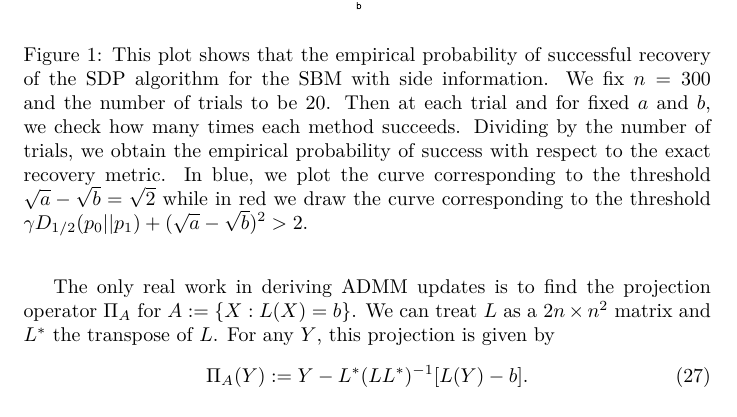
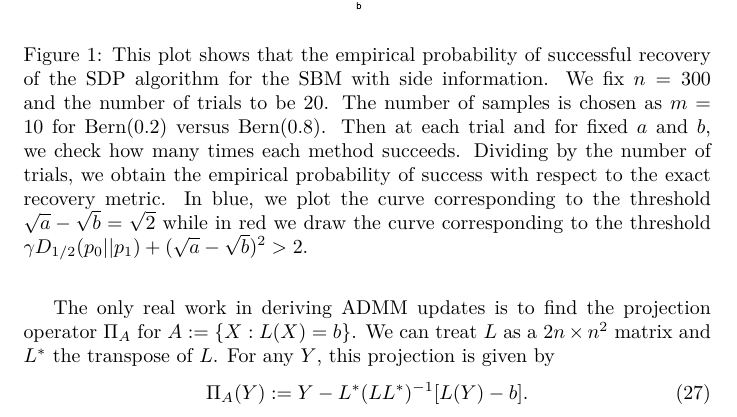
Before and after one commit to zhaofeng-shu33/SIBM, a LaTeX document (alg.tex): part of page 13 of 19, cut so that both start at the same text. Compiled offline with XeLaTeX.

Commit message:
update fig1

```diff
--- a/alg.tex
+++ b/alg.tex
@@ -13,6 +13,7 @@
 \DeclareMathOperator{\SIBM}{SIBM}
 \DeclareMathOperator{\diag}{diag}
 \DeclareMathOperator{\Var}{Var}
+\DeclareMathOperator{\Bern}{Bern}
 \DeclareMathOperator{\dist}{dist}
 \newcommand{\A}{\frac{a \log(n)}{n}}
 \newcommand{\B}{\frac{b \log(n)}{n}}
@@ -586,7 +587,7 @@ Experiment result
 	\centering
 	\includegraphics[width=0.6\textwidth]{sdp_si.eps}
 	\caption{This plot shows that the empirical probability of successful recovery of the SDP algorithm
-	for the SBM with side information. We fix $n=300$ and the number of trials to be 20. Then
+	for the SBM with side information. We fix $n=300$ and the number of trials to be 20. The number of samples is chosen as $m=10$ for $\Bern(0.2)$ versus $\Bern(0.8)$. Then
 	at each trial and for fixed $a$ and $b$, we check how many times each method succeeds. Dividing
 	by the number of trials, we obtain the empirical probability of success with respect to
 	the exact recovery metric. In blue, we plot the curve corresponding to the threshold $\sqrt{a}-\sqrt{b}=\sqrt{2}$ while in red we draw the curve corresponding to the threshold $\gamma D_{1/2}(p_0||p_1)  + (\sqrt{a} - \sqrt{b})^2 > 2$.}
```
